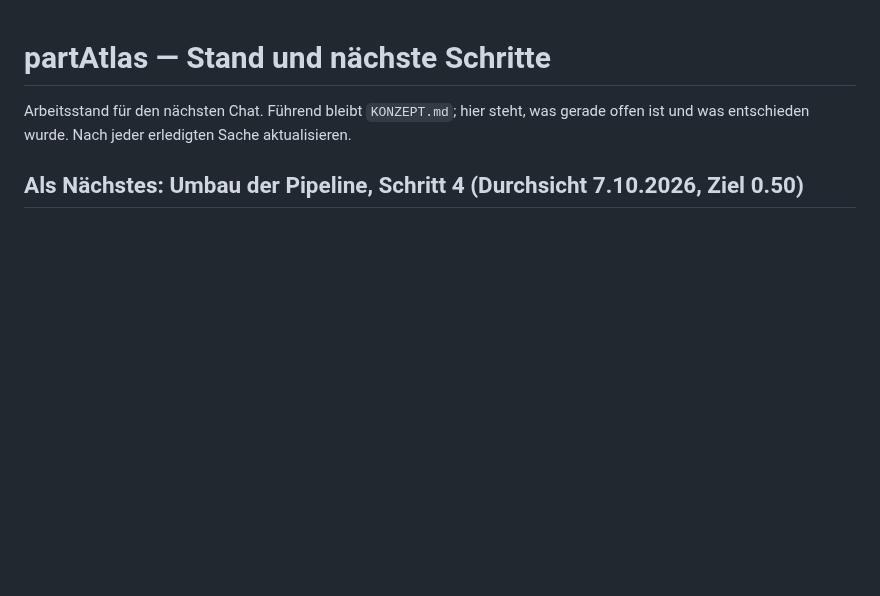
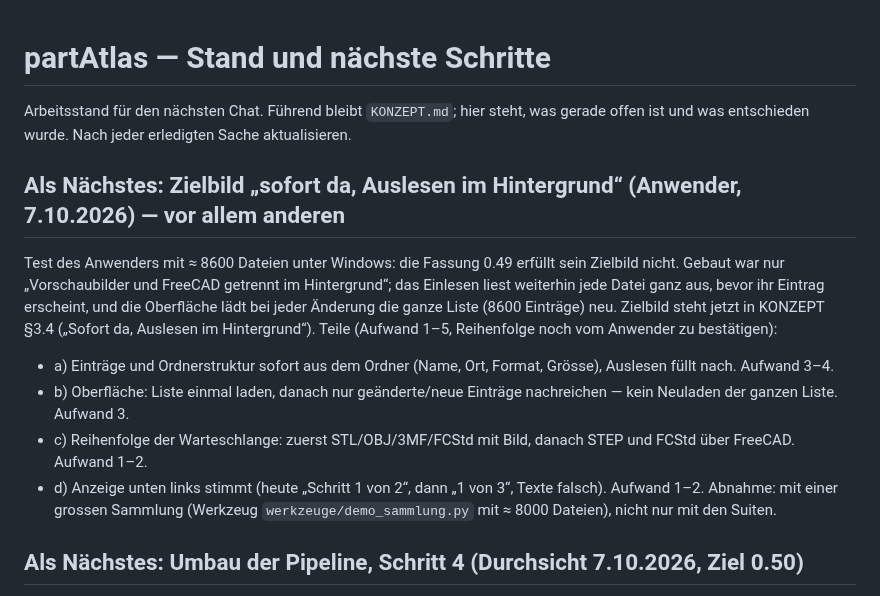
Before and after one commit to bireggbaum-beep/partAtlas, a Markdown page: OFFEN.md, the part around the change. Rendered like a GitHub page; blank space fills up the shorter version.

```diff
--- a/OFFEN.md
+++ b/OFFEN.md
@@ -3,6 +3,18 @@
 Arbeitsstand für den nächsten Chat. Führend bleibt `KONZEPT.md`; hier steht,
 was gerade offen ist und was entschieden wurde. Nach jeder erledigten Sache
 aktualisieren.
+
+## Als Nächstes: Zielbild „sofort da, Auslesen im Hintergrund“ (Anwender, 7.10.2026) — vor allem anderen
+
+Test des Anwenders mit ≈ 8600 Dateien unter Windows: die Fassung 0.49 erfüllt sein Zielbild nicht. Gebaut war nur „Vorschaubilder und
+FreeCAD getrennt im Hintergrund“; das Einlesen liest weiterhin jede Datei ganz aus, bevor ihr Eintrag erscheint, und die Oberfläche lädt
+bei jeder Änderung die ganze Liste (8600 Einträge) neu. Zielbild steht jetzt in KONZEPT §3.4 („Sofort da, Auslesen im Hintergrund“).
+Teile (Aufwand 1–5, Reihenfolge noch vom Anwender zu bestätigen):
+- a) Einträge und Ordnerstruktur sofort aus dem Ordner (Name, Ort, Format, Grösse), Auslesen füllt nach. Aufwand 3–4.
+- b) Oberfläche: Liste einmal laden, danach nur geänderte/neue Einträge nachreichen — kein Neuladen der ganzen Liste. Aufwand 3.
+- c) Reihenfolge der Warteschlange: zuerst STL/OBJ/3MF/FCStd mit Bild, danach STEP und FCStd über FreeCAD. Aufwand 1–2.
+- d) Anzeige unten links stimmt (heute „Schritt 1 von 2“, dann „1 von 3“, Texte falsch). Aufwand 1–2.
+Abnahme: mit einer grossen Sammlung (Werkzeug `werkzeuge/demo_sammlung.py` mit ≈ 8000 Dateien), nicht nur mit den Suiten.
 
 ## Als Nächstes: Umbau der Pipeline, Schritt 4 (Durchsicht 7.10.2026, Ziel 0.50)
 
```
Also changed, not shown: KONZEPT.md (+9 -5 lines).
